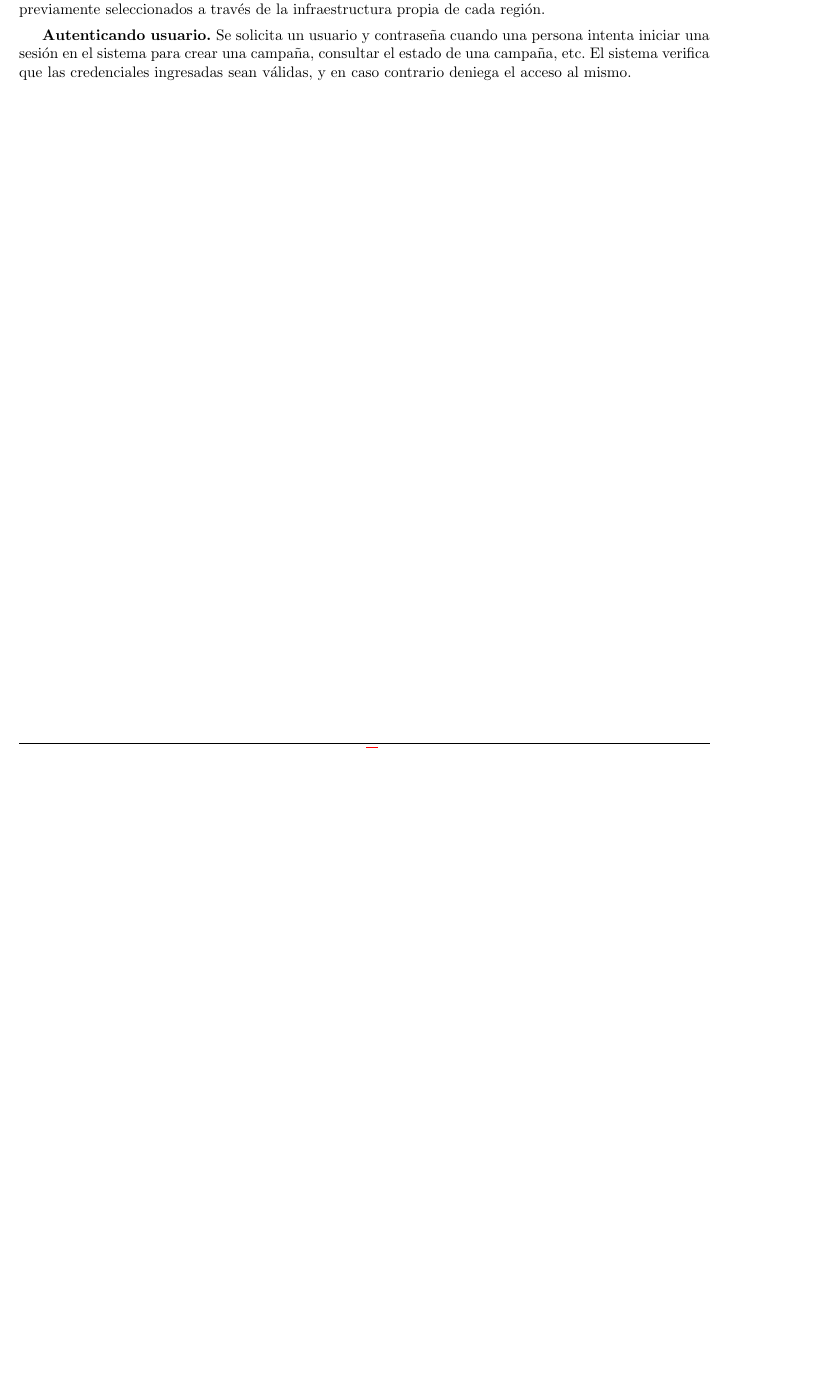
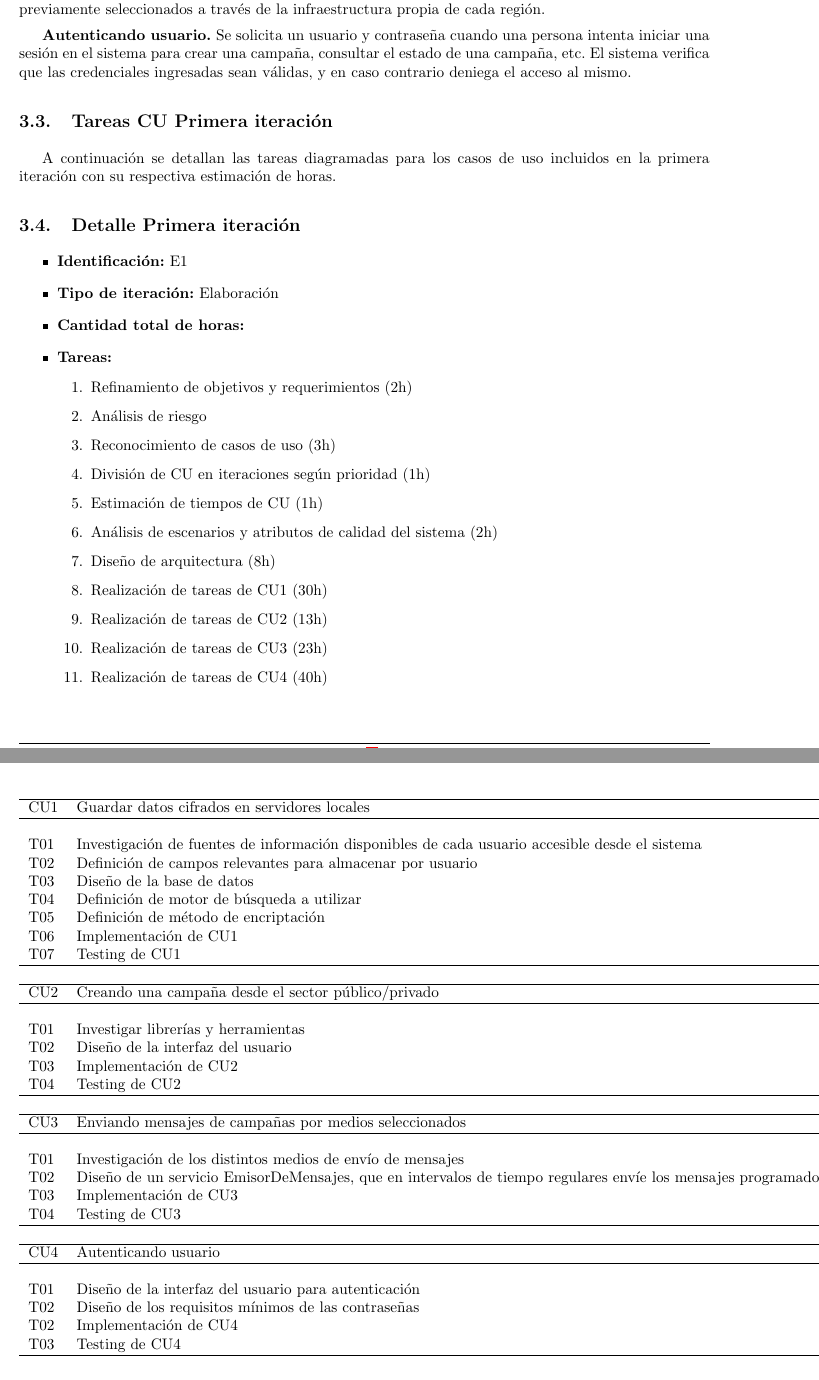
Before and after one commit to LeandroLovisolo/ISW2-TP2, a LaTeX document (tex/informe.tex): part of page 6 of 7 before the commit and two parts of pages 6 and 7 of 8 after it, the two joined at a grey line, cut so that both start at the same text, the shorter picture padded with empty space. Compiled offline with pdfLaTeX.

Commit message:
gantt + tareas de cu

```diff
--- a/tex/informe.tex
+++ b/tex/informe.tex
@@ -272,3 +272,68 @@ Cada región tiene un sistema de envío de mensajes que periódicamente recorre
 \textbf{Autenticando usuario.}
 Se solicita un usuario y contraseña cuando una persona intenta iniciar una sesión en el sistema para crear una campaña, consultar el estado de una campaña, etc. El sistema verifica que las credenciales ingresadas sean válidas, y en caso contrario deniega el acceso al mismo.
 
+\subsection{Tareas CU Primera iteración}
+A continuación se detallan las tareas diagramadas para los casos de uso incluidos en la primera iteración con su respectiva estimación de horas.
+
+\begin{table}[h!]
+    \begin{tabular}{lll}
+	\hline
+	CU1 & Guardar datos cifrados en servidores locales & 50h \\
+	\hline \\
+	T01 & Investigación de fuentes de información disponibles de cada usuario accesible desde el sistema & 4h \\
+	T02 & Definición de campos relevantes para almacenar por usuario & 3h \\
+	T03 & Diseño de la base de datos & 4h \\
+	T04 & Definición de motor de búsqueda a utilizar & 2h \\
+	T05 & Definición de método de encriptación & 2h \\
+	T06 & Implementación de CU1 & 10h\\
+	T07 & Testing de CU1 & 5h \\
+	\hline
+ 	\\
+	\hline
+	CU2 & Creando una campaña desde el sector público/privado & 13h \\
+	\hline \\
+	T01 & Investigar librerías y herramientas  & 5h \\
+	T02 & Diseño de la interfaz del usuario & 2h \\
+	T03 & Implementación de CU2 & 4h \\
+	T04 & Testing de CU2 & 2h \\
+	\hline
+	\\
+	\hline
+	CU3 &  Enviando mensajes de campañas por medios seleccionados & 23h \\
+	\hline \\
+	T01 & Investigación de los distintos medios de envío de mensajes & 8h \\
+	T02 & Diseño de un servicio EmisorDeMensajes, que en intervalos de tiempo regulares envíe los mensajes programados & 6h \\
+	T03 & Implementación de CU3 & 6h \\
+	T04 & Testing de CU3 & 3h \\
+	\hline
+	\\
+	\hline
+	CU4 & Autenticando usuario & 40h \\
+	\hline \\
+	T01 & Diseño de la interfaz del usuario para autenticación & 1h \\
+	T02 & Diseño de los requisitos mínimos de las contraseñas & 1h \\
+	T02 & Implementación de CU4 & 1h \\
+	T03 & Testing de CU4 & 1h \\
+	\hline
+    \end{tabular}
+\end{table}
+
+\subsection{Detalle Primera iteración}
+\begin{itemize}
+\item \textbf{Identificación:} E1
+\item \textbf{Tipo de iteración:} Elaboración
+\item \textbf{Cantidad total de horas:}
+\item \textbf{Tareas:}
+\begin{enumerate}
+\item Refinamiento de objetivos y requerimientos (2h)
+\item Análisis de riesgo
+\item Reconocimiento de casos de uso (3h)
+\item División de CU en iteraciones según prioridad (1h)
+\item Estimación de tiempos de CU (1h)
+\item Análisis de escenarios y atributos de calidad del sistema (2h)
+\item Diseño de arquitectura (8h)
+\item Realización de tareas de CU1 (30h)
+\item Realización de tareas de CU2 (13h)
+\item Realización de tareas de CU3 (23h)
+\item Realización de tareas de CU4 (40h)
+\end{enumerate}
```
Also changed, not shown: tex/informe.tex (10 more changed lines), 1 other file.
